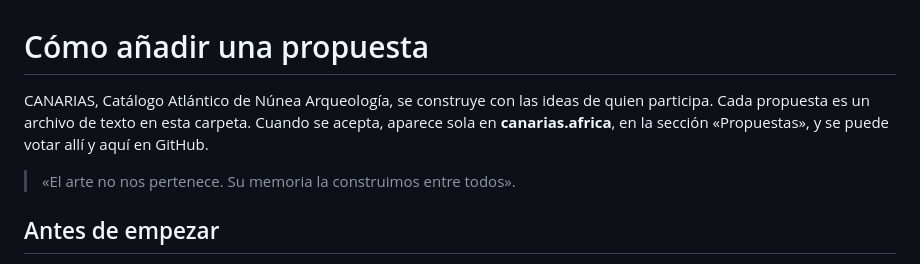
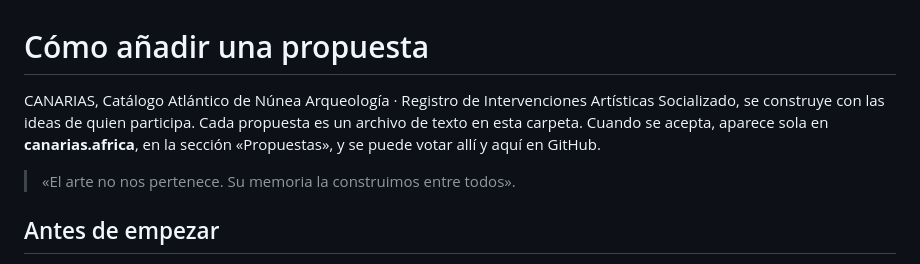
Before and after one commit to GofioDesign/canarias.africa, a Markdown page: propuestas/README.md, the part around the change. Rendered like a GitHub page.

Commit message:
propuestas/README.md: nombre completo
Co-Authored-By: Claude Opus 5.5 <noreply@anthropic.com>
Claude-Session: https://claude.ai/code/session_01NeU9qfJXe7GyU8wG9wXvMK

```diff
--- a/propuestas/README.md
+++ b/propuestas/README.md
@@ -1,6 +1,6 @@
 # Cómo añadir una propuesta
 
-CANARIAS, Catálogo Atlántico de Núnea Arqueología, se construye con las ideas de quien participa. Cada propuesta es un archivo de texto en esta carpeta. Cuando se acepta, aparece sola en **canarias.africa**, en la sección «Propuestas», y se puede votar allí y aquí en GitHub.
+CANARIAS, Catálogo Atlántico de Núnea Arqueología · Registro de Intervenciones Artísticas Socializado, se construye con las ideas de quien participa. Cada propuesta es un archivo de texto en esta carpeta. Cuando se acepta, aparece sola en **canarias.africa**, en la sección «Propuestas», y se puede votar allí y aquí en GitHub.
 
 > «El arte no nos pertenece. Su memoria la construimos entre todos».
 
```
